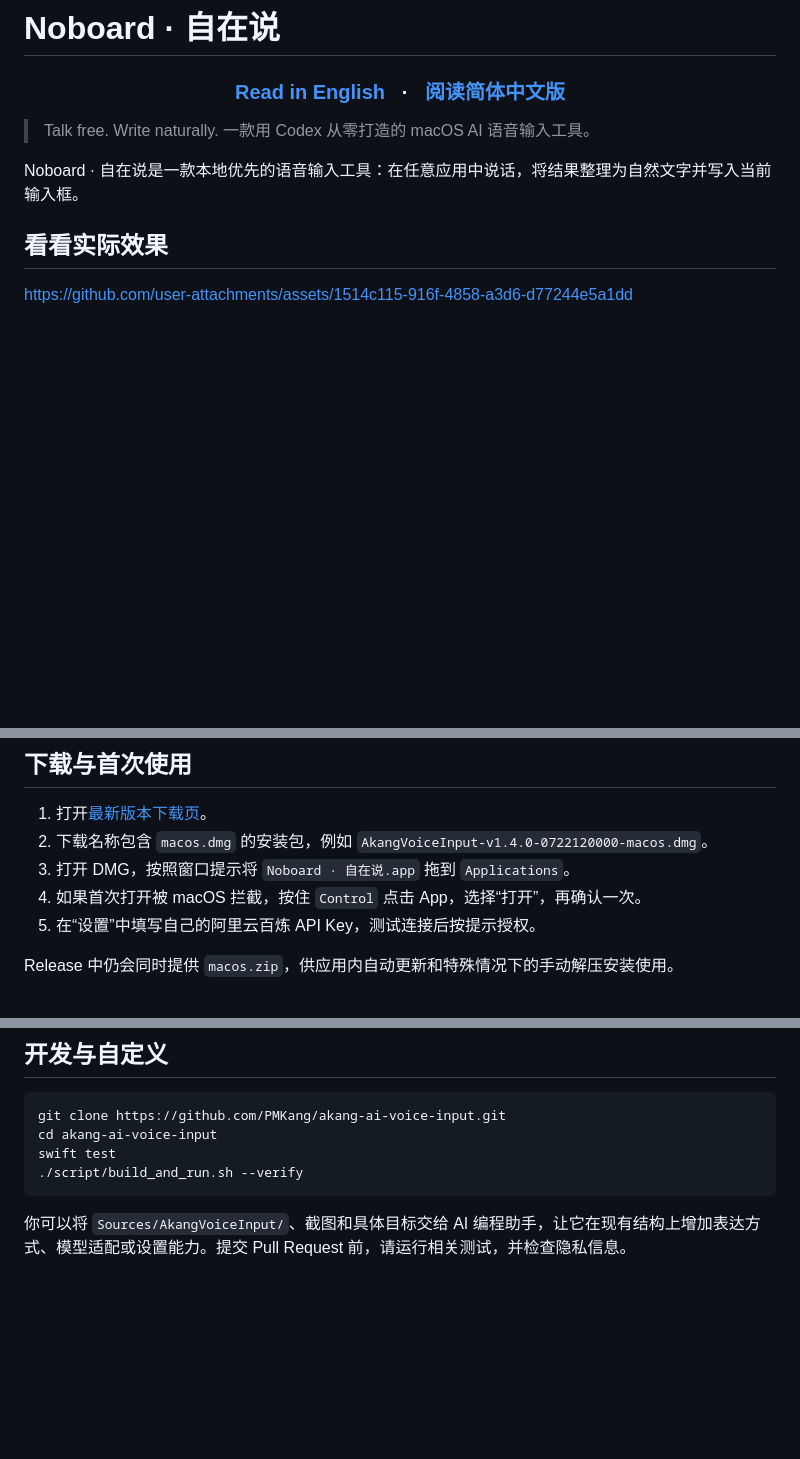
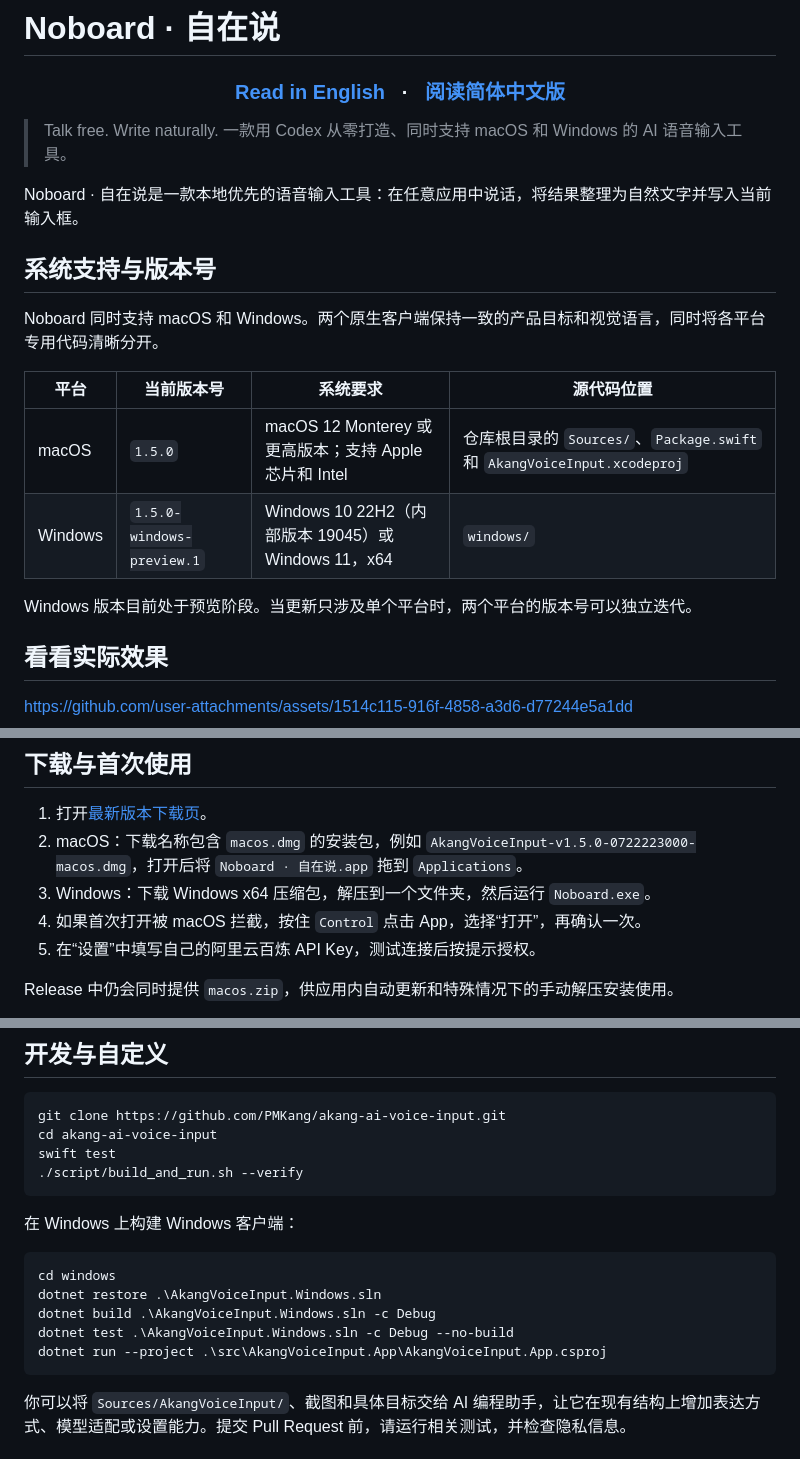
Before and after one commit to PMKang/akang-ai-voice-input, a Markdown page: README.zh-CN.md, 3 parts joined by grey strips. Drawn GitHub-style; blank space fills up the shorter version.

````diff
--- a/README.zh-CN.md
+++ b/README.zh-CN.md
@@ -6,9 +6,20 @@
   <a href="README.zh-CN.md">阅读简体中文版</a>
 </h3>
 
-> Talk free. Write naturally. 一款用 Codex 从零打造的 macOS AI 语音输入工具。
+> Talk free. Write naturally. 一款用 Codex 从零打造、同时支持 macOS 和 Windows 的 AI 语音输入工具。
 
 Noboard · 自在说是一款本地优先的语音输入工具：在任意应用中说话，将结果整理为自然文字并写入当前输入框。
+
+## 系统支持与版本号
+
+Noboard 同时支持 macOS 和 Windows。两个原生客户端保持一致的产品目标和视觉语言，同时将各平台专用代码清晰分开。
+
+| 平台 | 当前版本号 | 系统要求 | 源代码位置 |
+| --- | --- | --- | --- |
+| macOS | `1.5.0` | macOS 12 Monterey 或更高版本；支持 Apple 芯片和 Intel | 仓库根目录的 `Sources/`、`Package.swift` 和 `AkangVoiceInput.xcodeproj` |
+| Windows | `1.5.0-windows-preview.1` | Windows 10 22H2（内部版本 19045）或 Windows 11，x64 | `windows/` |
+
+Windows 版本目前处于预览阶段。当更新只涉及单个平台时，两个平台的版本号可以独立迭代。
 
 ## 看看实际效果
 
@@ -42,8 +53,8 @@ https://github.com/user-attachments/assets/1514c115-916f-4858-a3d6-d77244e5a1dd
 ## 下载与首次使用
 
 1. 打开[最新版本下载页](https://github.com/PMKang/akang-ai-voice-input/releases/latest)。
-2. 下载名称包含 `macos.dmg` 的安装包，例如 `AkangVoiceInput-v1.4.0-0722120000-macos.dmg`。
-3. 打开 DMG，按照窗口提示将 `Noboard · 自在说.app` 拖到 `Applications`。
+2. macOS：下载名称包含 `macos.dmg` 的安装包，例如 `AkangVoiceInput-v1.5.0-0722223000-macos.dmg`，打开后将 `Noboard · 自在说.app` 拖到 `Applications`。
+3. Windows：下载 Windows x64 压缩包，解压到一个文件夹，然后运行 `Noboard.exe`。
 4. 如果首次打开被 macOS 拦截，按住 `Control` 点击 App，选择“打开”，再确认一次。
 5. 在“设置”中填写自己的阿里云百炼 API Key，测试连接后按提示授权。
 
@@ -62,6 +73,16 @@ git clone https://github.com/PMKang/akang-ai-voice-input.git
 cd akang-ai-voice-input
 swift test
 ./script/build_and_run.sh --verify
+```
+
+在 Windows 上构建 Windows 客户端：
+
+```powershell
+cd windows
+dotnet restore .\AkangVoiceInput.Windows.sln
+dotnet build .\AkangVoiceInput.Windows.sln -c Debug
+dotnet test .\AkangVoiceInput.Windows.sln -c Debug --no-build
+dotnet run --project .\src\AkangVoiceInput.App\AkangVoiceInput.App.csproj
 ```
 
 你可以将 `Sources/AkangVoiceInput/`、截图和具体目标交给 AI 编程助手，让它在现有结构上增加表达方式、模型适配或设置能力。提交 Pull Request 前，请运行相关测试，并检查隐私信息。
````
Also changed, not shown: README.md (+32 -5 lines).
